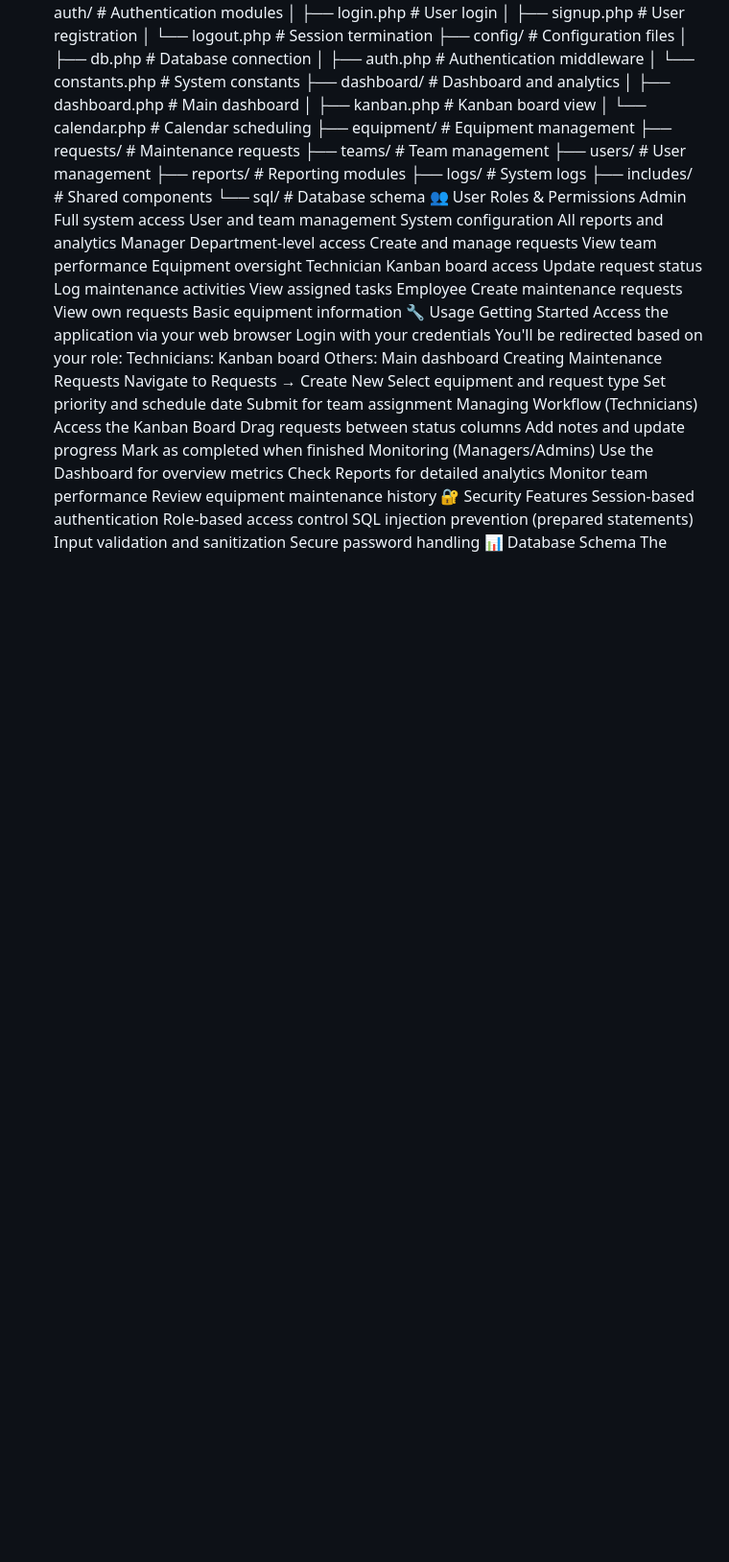
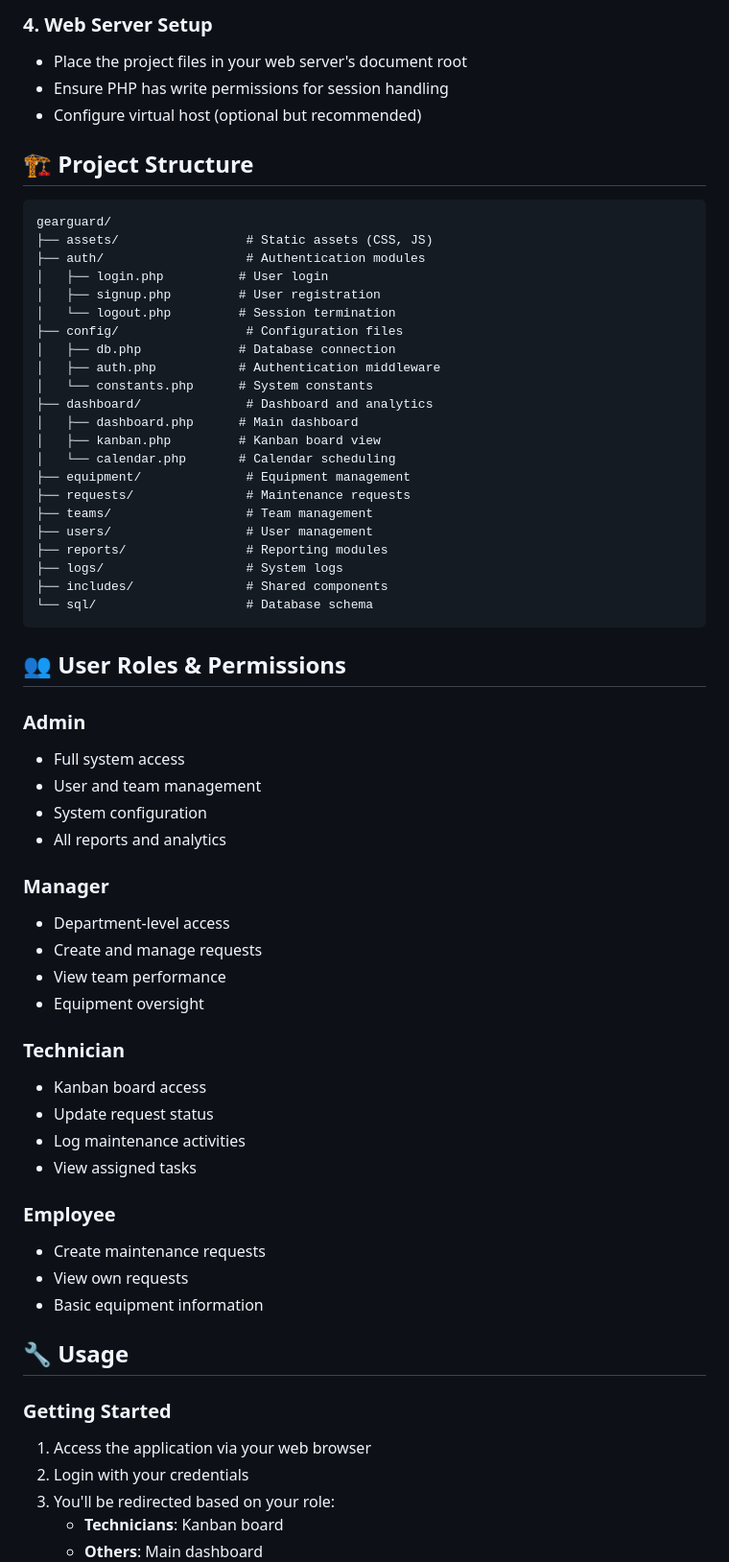
Before and after one commit to fiphet122025/GearGuard, a Markdown page: README.md, the part around the change printed below. Shown: that part at 96% size. GitHub-like rendering; blank space fills up the shorter version.

Commit message:
Refactor README.md for better readability
Updated README.md to enhance formatting and structure, including improved section headings and bullet points for clarity.

````diff
--- a/README.md
+++ b/README.md
@@ -50,3 +63,11 @@ Configure virtual host (optional but recommended)
+### 4. Web Server Setup
+- Place the project files in your web server's document root
+- Ensure PHP has write permissions for session handling
+- Configure virtual host (optional but recommended)
+
+## 🏗️ Project Structure
+
+```
 gearguard/
 ├── assets/                 # Static assets (CSS, JS)
 ├── auth/                   # Authentication modules
@@ -69,52 +90,39 @@ gearguard/
 ├── logs/                   # System logs
 ├── includes/               # Shared components
 └── sql/                    # Database schema
-👥 User Roles & Permissions
-Admin
-Full system access
-User and team management
-System configuration
-All reports and analytics
-Manager
-Department-level access
-Create and manage requests
-View team performance
-Equipment oversight
-Technician
-Kanban board access
-Update request status
-Log maintenance activities
-View assigned tasks
-Employee
-Create maintenance requests
-View own requests
-Basic equipment information
-🔧 Usage
-Getting Started
-Access the application via your web browser
-Login with your credentials
-You'll be redirected based on your role:
-Technicians: Kanban board
-Others: Main dashboard
-Creating Maintenance Requests
-Navigate to Requests → Create New
-Select equipment and request type
-Set priority and schedule date
-Submit for team assignment
-Managing Workflow (Technicians)
-Access the Kanban Board
-Drag requests between status columns
-Add notes and update progress
-Mark as completed when finished
-Monitoring (Managers/Admins)
-Use the Dashboard for overview metrics
-Check Reports for detailed analytics
-Monitor team performance
-Review equipment maintenance history
-🔐 Security Features
-Session-based authentication
-Role-based access control
-SQL injection prevention (prepared statements)
-Input validation and sanitization
-Secure password handling
-📊 Database Schema
+```
+
+## 👥 User Roles & Permissions
+
+### Admin
+- Full system access
+- User and team management
+- System configuration
+- All reports and analytics
+
+### Manager
+- Department-level access
+- Create and manage requests
+- View team performance
+- Equipment oversight
+
+### Technician
+- Kanban board access
+- Update request status
+- Log maintenance activities
+- View assigned tasks
+
+### Employee
+- Create maintenance requests
+- View own requests
+- Basic equipment information
+
+## 🔧 Usage
+
+### Getting Started
+1. Access the application via your web browser
+2. Login with your credentials
+3. You'll be redirected based on your role:
+   - **Technicians**: Kanban board
+   - **Others**: Main dashboard
+
````
Also changed, not shown: other parts of README.md (+119 -70 lines).
